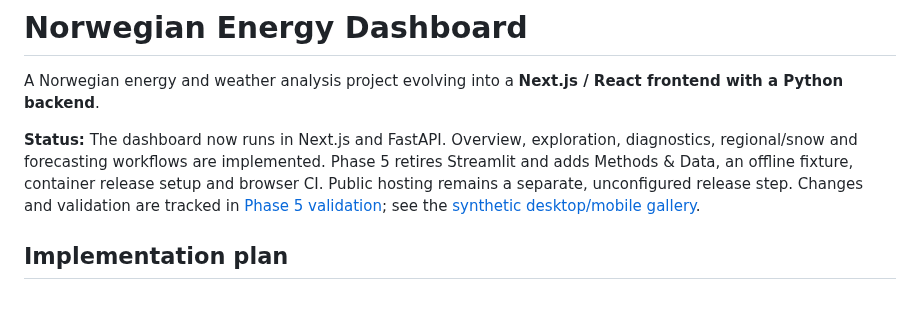
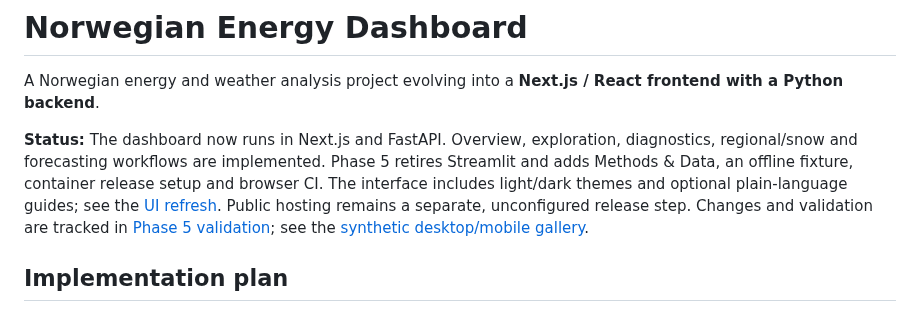
Before and after one commit to TaoM29/norwegian-energy-dashboard, a Markdown page: README.md, the part around the change. GitHub-like rendering.

```diff
--- a/README.md
+++ b/README.md
@@ -2,7 +2,7 @@
 
 A Norwegian energy and weather analysis project evolving into a **Next.js / React frontend with a Python backend**.
 
-**Status:** The dashboard now runs in Next.js and FastAPI. Overview, exploration, diagnostics, regional/snow and forecasting workflows are implemented. Phase 5 retires Streamlit and adds Methods & Data, an offline fixture, container release setup and browser CI. Public hosting remains a separate, unconfigured release step. Changes and validation are tracked in [Phase 5 validation](docs/PHASE5_VALIDATION.md); see the [synthetic desktop/mobile gallery](docs/screenshots/README.md).
+**Status:** The dashboard now runs in Next.js and FastAPI. Overview, exploration, diagnostics, regional/snow and forecasting workflows are implemented. Phase 5 retires Streamlit and adds Methods & Data, an offline fixture, container release setup and browser CI. The interface includes light/dark themes and optional plain-language guides; see the [UI refresh](docs/UI_DESIGN.md). Public hosting remains a separate, unconfigured release step. Changes and validation are tracked in [Phase 5 validation](docs/PHASE5_VALIDATION.md); see the [synthetic desktop/mobile gallery](docs/screenshots/README.md).
 
 ## Implementation plan
 
```
Also changed, not shown: docs/UI_DESIGN.md (added, +20 -0 lines), docs/screenshots/README.md (+7 -1 lines), docs/screenshots/methods-mobile.png, docs/screenshots/overview-dark.png (added), docs/screenshots/overview-desktop.png.
